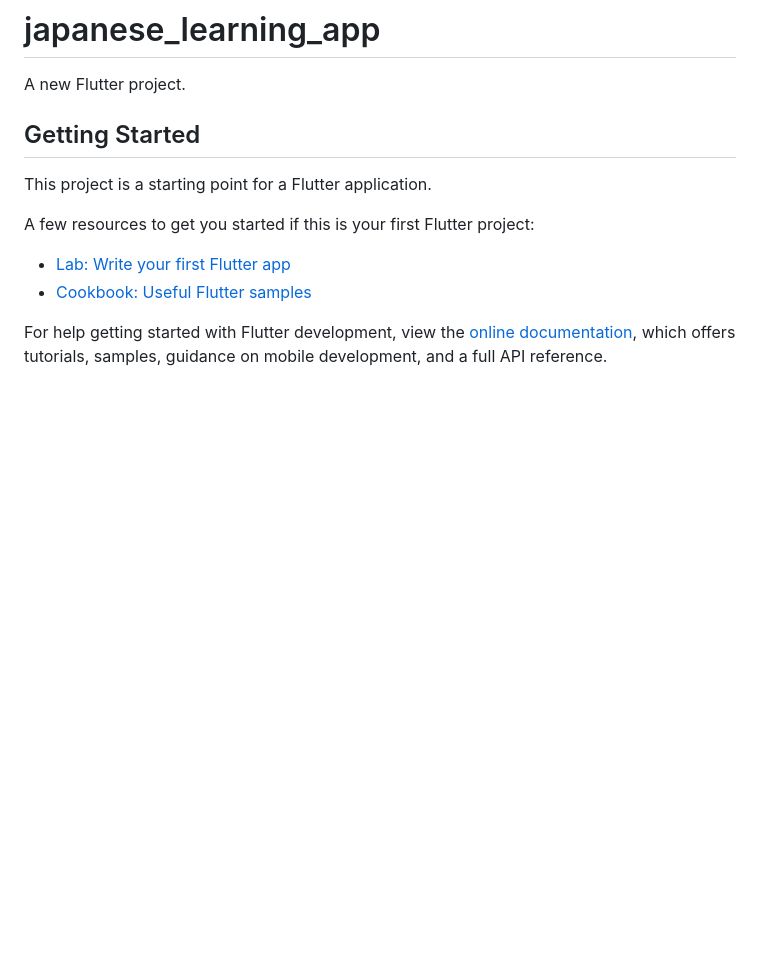
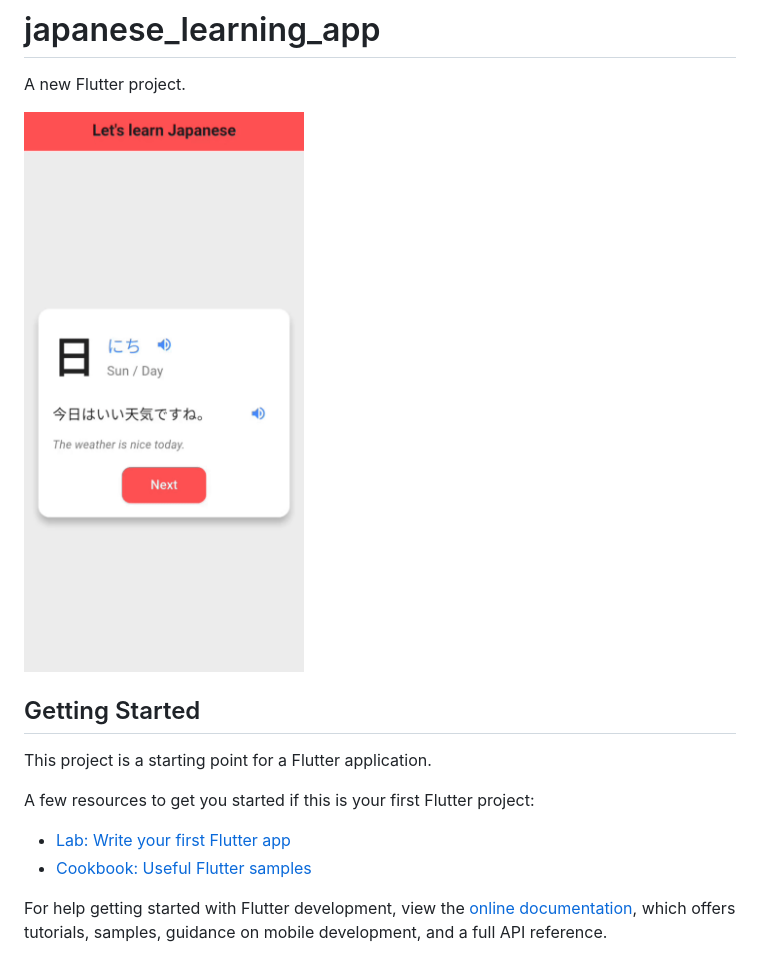
Before and after one commit to kostarev18/JapaneseApp, a Markdown page: README.md, the part around the change. Drawn GitHub-style; pictures changed too: assets/app_presentation.gif (added); blank space fills up the shorter version.

```diff
--- a/README.md
+++ b/README.md
@@ -1,6 +1,8 @@
 # japanese_learning_app
 
 A new Flutter project.
+
+![App Demo](assets/app_presentation.gif)
 
 ## Getting Started
 
```
